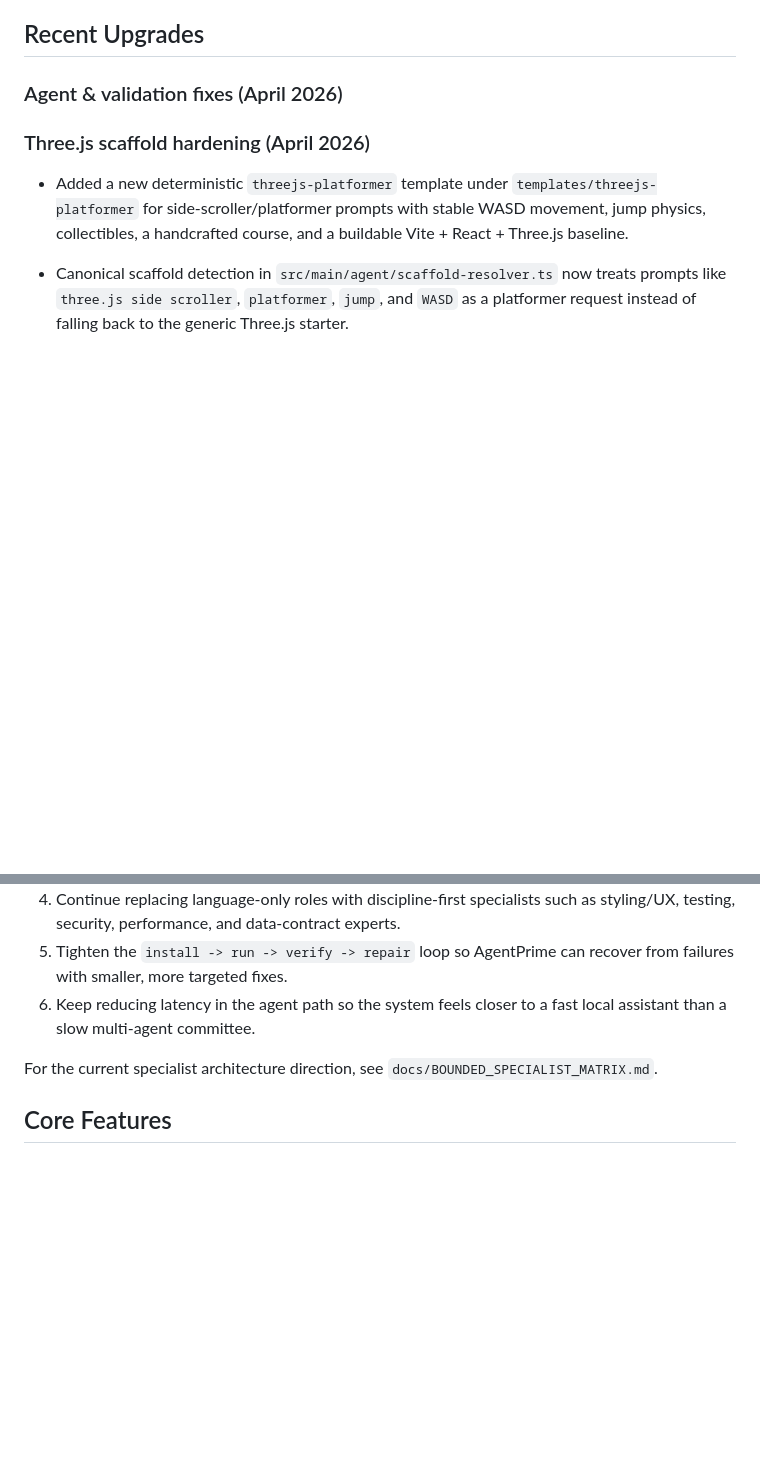
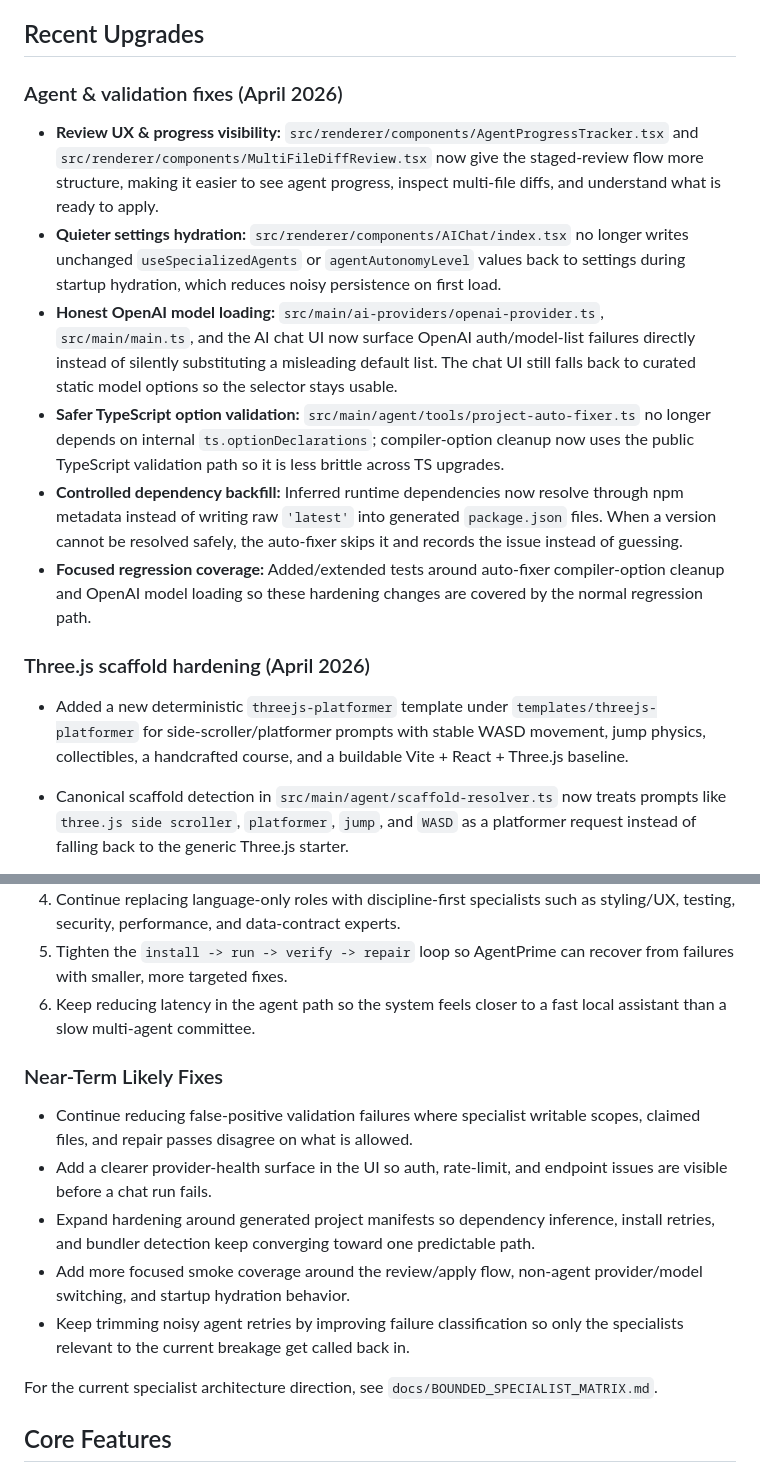
Before and after one commit to AaronGrace978/AgentPrime, a Markdown page: README.md, 2 parts joined by grey strips. GitHub-like rendering; blank space fills up the shorter version.

Commit message:
docs(readme): note recent hardening and next fixes
Document the latest review-flow, provider-loading, and auto-fixer hardening work, and capture the most likely near-term follow-up fixes so the current stabilization path is visible in the repository.

Made-with: Cursor

```diff
--- a/README.md
+++ b/README.md
@@ -94,6 +94,13 @@ This is still an active build, but it now behaves much more like an actual AI ID
 
 ### Agent & validation fixes (April 2026)
 
+- **Review UX & progress visibility:** `src/renderer/components/AgentProgressTracker.tsx` and `src/renderer/components/MultiFileDiffReview.tsx` now give the staged-review flow more structure, making it easier to see agent progress, inspect multi-file diffs, and understand what is ready to apply.
+- **Quieter settings hydration:** `src/renderer/components/AIChat/index.tsx` no longer writes unchanged `useSpecializedAgents` or `agentAutonomyLevel` values back to settings during startup hydration, which reduces noisy persistence on first load.
+- **Honest OpenAI model loading:** `src/main/ai-providers/openai-provider.ts`, `src/main/main.ts`, and the AI chat UI now surface OpenAI auth/model-list failures directly instead of silently substituting a misleading default list. The chat UI still falls back to curated static model options so the selector stays usable.
+- **Safer TypeScript option validation:** `src/main/agent/tools/project-auto-fixer.ts` no longer depends on internal `ts.optionDeclarations`; compiler-option cleanup now uses the public TypeScript validation path so it is less brittle across TS upgrades.
+- **Controlled dependency backfill:** Inferred runtime dependencies now resolve through npm metadata instead of writing raw `'latest'` into generated `package.json` files. When a version cannot be resolved safely, the auto-fixer skips it and records the issue instead of guessing.
+- **Focused regression coverage:** Added/extended tests around auto-fixer compiler-option cleanup and OpenAI model loading so these hardening changes are covered by the normal regression path.
+
 ### Three.js scaffold hardening (April 2026)
 
 - Added a new deterministic `threejs-platformer` template under `templates/threejs-platformer` for side-scroller/platformer prompts with stable WASD movement, jump physics, collectibles, a handcrafted course, and a buildable Vite + React + Three.js baseline.
@@ -171,6 +178,14 @@ The next major milestones are focused on making AgentPrime feel like a proper AI
 4. Continue replacing language-only roles with discipline-first specialists such as styling/UX, testing, security, performance, and data-contract experts.
 5. Tighten the `install -> run -> verify -> repair` loop so AgentPrime can recover from failures with smaller, more targeted fixes.
 6. Keep reducing latency in the agent path so the system feels closer to a fast local assistant than a slow multi-agent committee.
+
+### Near-Term Likely Fixes
+
+- Continue reducing false-positive validation failures where specialist writable scopes, claimed files, and repair passes disagree on what is allowed.
+- Add a clearer provider-health surface in the UI so auth, rate-limit, and endpoint issues are visible before a chat run fails.
+- Expand hardening around generated project manifests so dependency inference, install retries, and bundler detection keep converging toward one predictable path.
+- Add more focused smoke coverage around the review/apply flow, non-agent provider/model switching, and startup hydration behavior.
+- Keep trimming noisy agent retries by improving failure classification so only the specialists relevant to the current breakage get called back in.
 
 For the current specialist architecture direction, see `docs/BOUNDED_SPECIALIST_MATRIX.md`.
 
```
